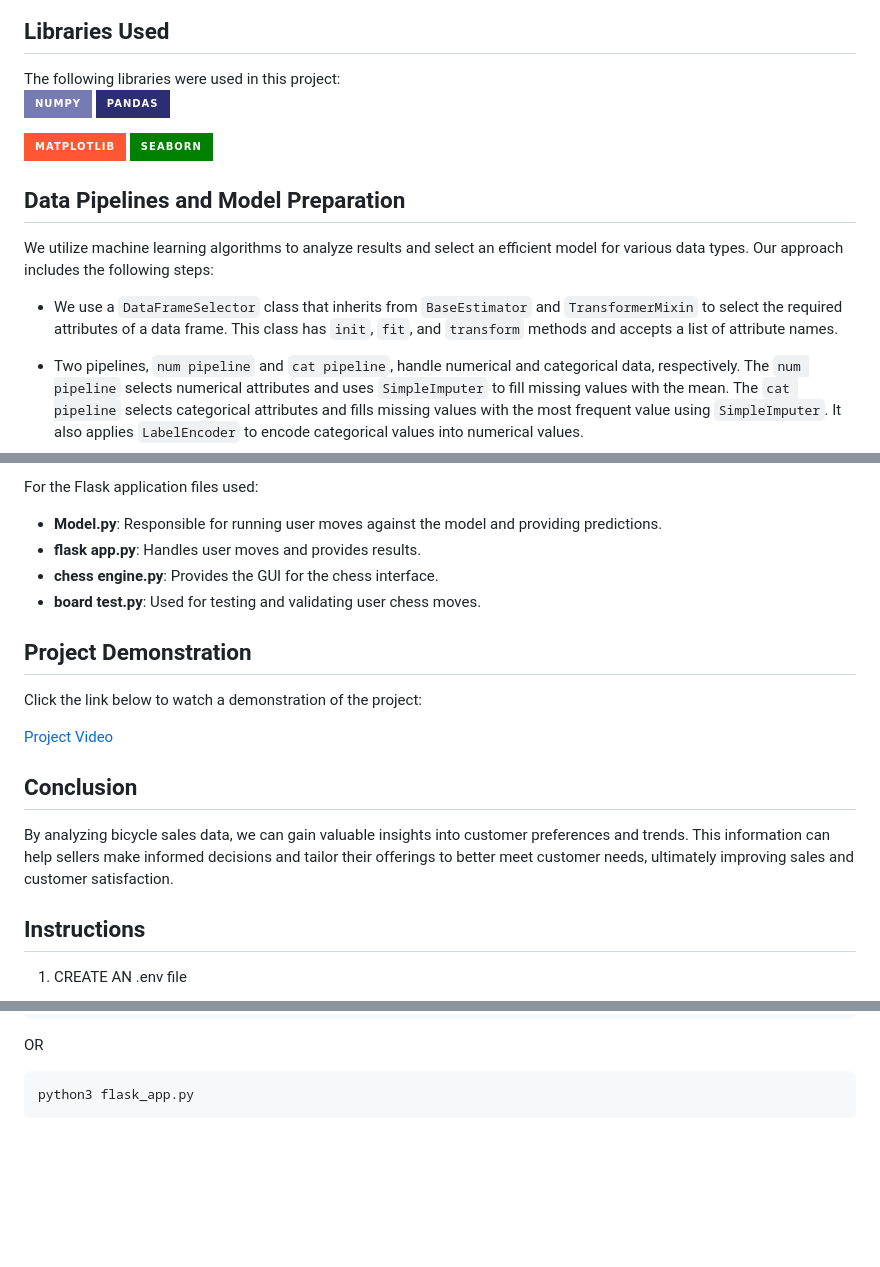
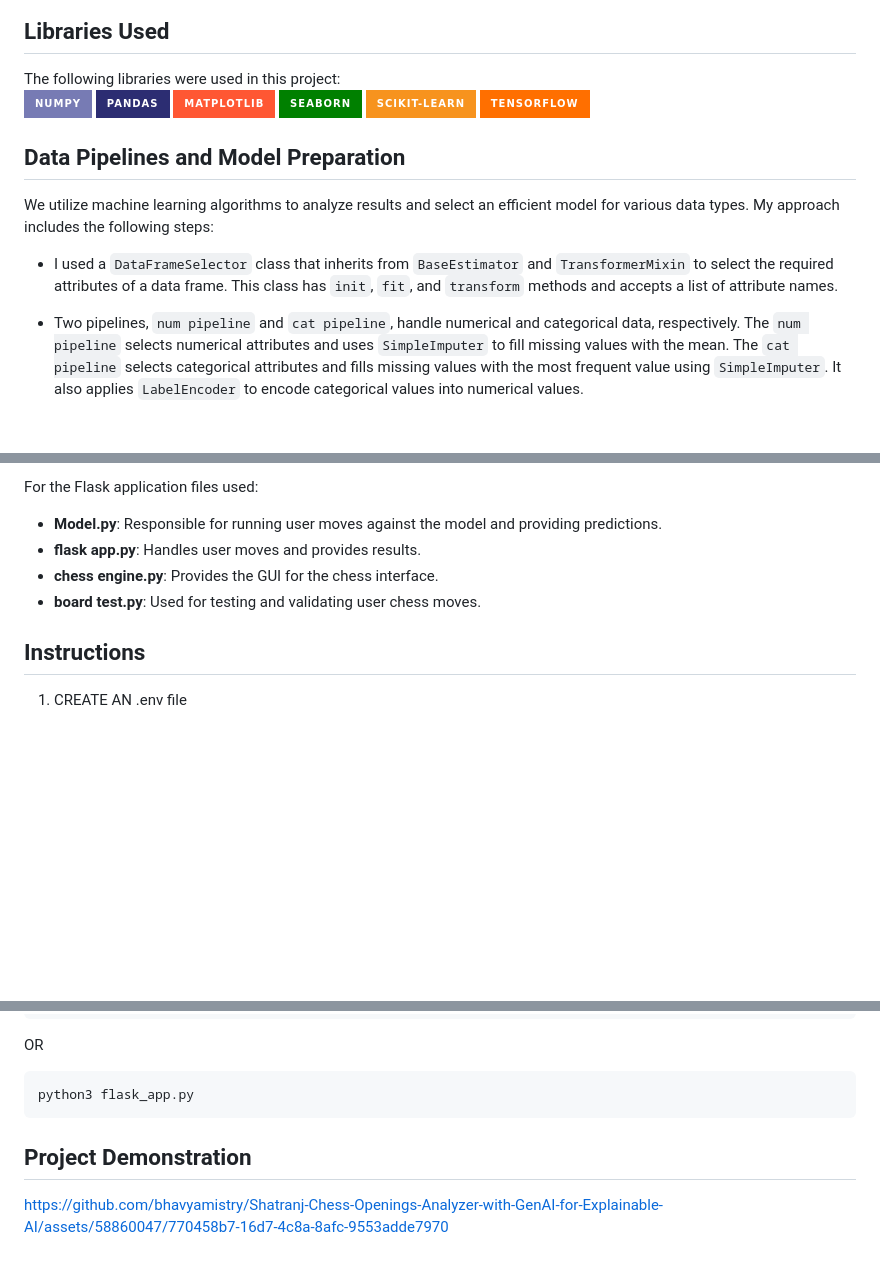
Before and after one commit to bhavyamistry/Shatranj-Chess-Openings-Analyzer-with-GenAI-for-Explainable-AI, a Markdown page: README.md, 3 parts joined by grey strips. Drawn GitHub-style; badges without logos; blank space fills up the shorter version.

````diff
--- a/README.md
+++ b/README.md
@@ -44,15 +44,16 @@ These preprocessing steps help prepare the dataset for further analysis and mach
 The following libraries were used in this project: <br>
 ![Numpy](https://img.shields.io/badge/Numpy-777BB4?style=for-the-badge&logo=numpy&logoColor=white)
 ![Pandas](https://img.shields.io/badge/Pandas-2C2D72?style=for-the-badge&logo=pandas&logoColor=white)
-
 [![Matplotlib](https://img.shields.io/badge/Matplotlib-FF5733?style=for-the-badge&logo=matplotlib&logoColor=white)](https://matplotlib.org/)
 [![Seaborn](https://img.shields.io/badge/Seaborn-008000?style=for-the-badge&logo=seaborn&logoColor=white)](https://seaborn.pydata.org/)
+![scikit-learn](https://img.shields.io/badge/scikit--learn-%23F7931E.svg?style=for-the-badge&logo=scikit-learn&logoColor=white)
+![TensorFlow](https://img.shields.io/badge/TensorFlow-%23FF6F00.svg?style=for-the-badge&logo=TensorFlow&logoColor=white)
 
 ## Data Pipelines and Model Preparation
 
-We utilize machine learning algorithms to analyze results and select an efficient model for various data types. Our approach includes the following steps:
+We utilize machine learning algorithms to analyze results and select an efficient model for various data types. My approach includes the following steps:
 
-- We use a `DataFrameSelector` class that inherits from `BaseEstimator` and `TransformerMixin` to select the required attributes of a data frame. This class has `init`, `fit`, and `transform` methods and accepts a list of attribute names.
+- I used a `DataFrameSelector` class that inherits from `BaseEstimator` and `TransformerMixin` to select the required attributes of a data frame. This class has `init`, `fit`, and `transform` methods and accepts a list of attribute names.
 
 - Two pipelines, `num pipeline` and `cat pipeline`, handle numerical and categorical data, respectively. The `num pipeline` selects numerical attributes and uses `SimpleImputer` to fill missing values with the mean. The `cat pipeline` selects categorical attributes and fills missing values with the most frequent value using `SimpleImputer`. It also applies `LabelEncoder` to encode categorical values into numerical values.
 
@@ -81,16 +82,6 @@ For the Flask application files used:
 - **chess engine.py**: Provides the GUI for the chess interface.
 - **board test.py**: Used for testing and validating user chess moves.
 
-## Project Demonstration
-
-Click the link below to watch a demonstration of the project:
-
-[Project Video](https://www.youtube.com/watch?v=YboXwoAtaik)
-
-## Conclusion
-
-By analyzing bicycle sales data, we can gain valuable insights into customer preferences and trends. This information can help sellers make informed decisions and tailor their offerings to better meet customer needs, ultimately improving sales and customer satisfaction.
-
 ## Instructions
 
 1. CREATE AN .env file
@@ -117,3 +108,6 @@ OR
 ```
 python3 flask_app.py
 ```
+## Project Demonstration
+
+https://github.com/bhavyamistry/Shatranj-Chess-Openings-Analyzer-with-GenAI-for-Explainable-AI/assets/58860047/770458b7-16d7-4c8a-8afc-9553adde7970
````
